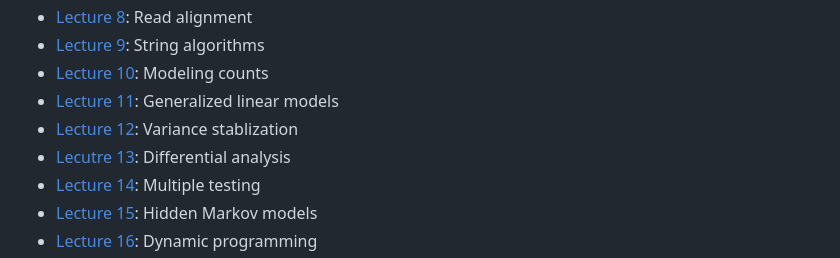
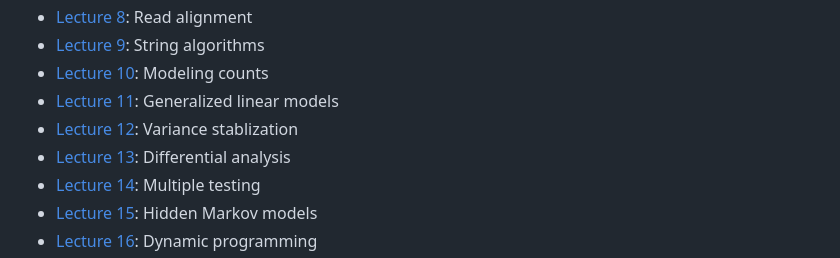
Before and after one commit to pachterlab/BI-BE-CS-183-2023, a Markdown page: README.md, the part around the change. Drawn GitHub-style.

```diff
--- a/README.md
+++ b/README.md
@@ -14,7 +14,7 @@ This repository contains lecture notes, problem sets, and associated Google Cola
 - [Lecture 10](https://docs.google.com/presentation/d/1XjHXsOVMdO0DgP8NvNCHC82DyudHrtf2YXOzRoPBN5g/edit?usp=drive_link): Modeling counts
 - [Lecture 11](https://docs.google.com/presentation/d/1Snj90kIe6iguVfftZ18404C4h8WcHoEdA8isfy021GQ/edit?usp=drive_link): Generalized linear models
 - [Lecture 12](https://docs.google.com/presentation/d/1qTSqWCfXNwKxpMT5VcgCrv_gmZ9xlXazukaWjWYoJ3o/edit?usp=drive_link): Variance stablization
-- [Lecutre 13](https://docs.google.com/presentation/d/1ExkNVQ8u8IuZ1ZmUpTyd7oBuRkqU5RZEHm1q4eqK9Uc/edit?usp=drive_link): Differential analysis
+- [Lecture 13](https://docs.google.com/presentation/d/1ExkNVQ8u8IuZ1ZmUpTyd7oBuRkqU5RZEHm1q4eqK9Uc/edit?usp=drive_link): Differential analysis
 - [Lecture 14](https://docs.google.com/presentation/d/1F-OFNeVNClOYxTnJGW-pZ0KHzTIggPZeyZsk7y9gM0g/edit?usp=drive_link): Multiple testing
 - [Lecture 15](https://docs.google.com/presentation/d/1zpWVNvlbnqAjDlFr4XGaocOPw0Y-s6qm16kf01GS2aM/edit?usp=drive_link): Hidden Markov models
 - [Lecture 16](https://docs.google.com/presentation/d/1ry13HMq3z-DERtXNnm5L_YHXQFtIltmoGDTq3zydn6k/edit?usp=drive_link): Dynamic programming
```
